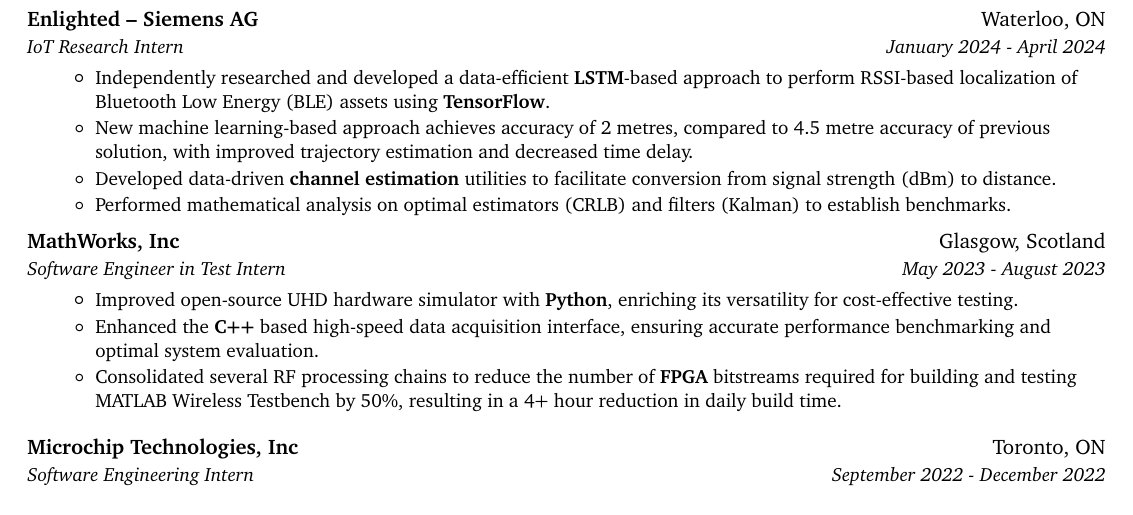
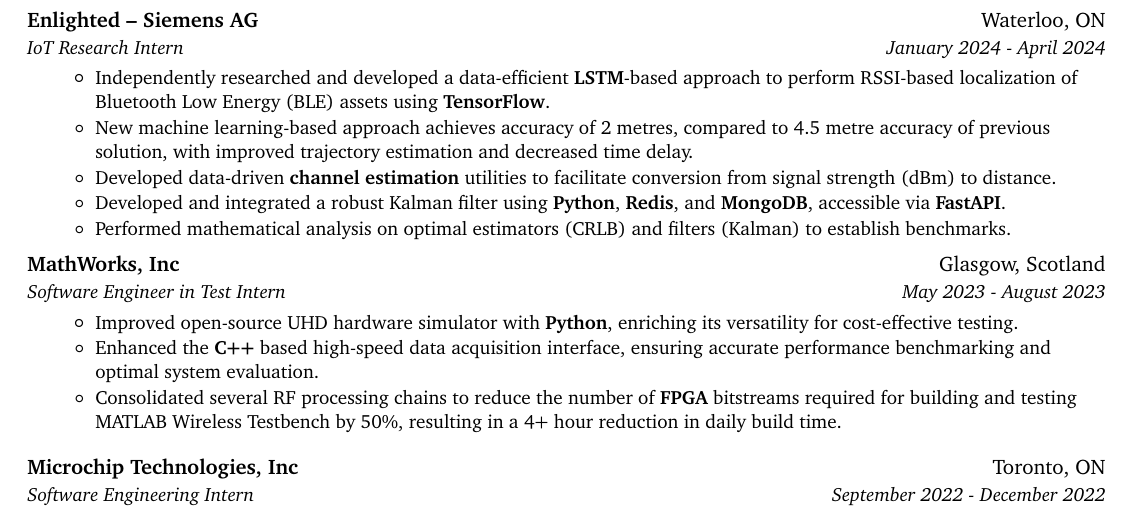
Before and after one commit to davidgur/resume, a LaTeX CV (resume.tex): part of the page, cut so that both start at the same text. Compiled offline with pdfLaTeX.

Commit message:
Add Kalman API work to Enlighted

```diff
--- a/resume.tex
+++ b/resume.tex
@@ -161,9 +161,11 @@
     \resumeItem{Independently researched and developed a data-efficient \textbf{LSTM}-based approach to perform RSSI-based localization of Bluetooth Low Energy (BLE) assets using \textbf{TensorFlow}.}
       \resumeItem{New machine learning-based approach achieves accuracy of 2 metres, compared to 4.5 metre accuracy of previous solution, with improved trajectory estimation and decreased time delay.}
       \resumeItem{Developed data-driven \textbf{channel estimation} utilities to facilitate conversion from signal strength (dBm) to distance.}
+      \resumeItem{Developed and integrated a robust Kalman filter using \textbf{Python}, \textbf{Redis}, and \textbf{MongoDB}, accessible via \textbf{FastAPI}.}
       \resumeItem{Performed mathematical analysis on optimal estimators (CRLB) and filters (Kalman) to establish benchmarks.}
     \resumeItemListEnd
     \vspace{-10pt}
+
     \resumeSubheading
       {MathWorks, Inc}{Glasgow, Scotland}
       {Software Engineer in Test Intern}{May 2023 - August 2023}
```
Also changed, not shown: resume.pdf.
